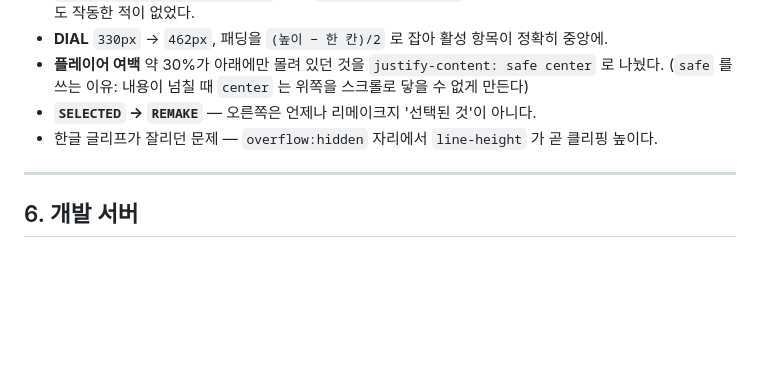
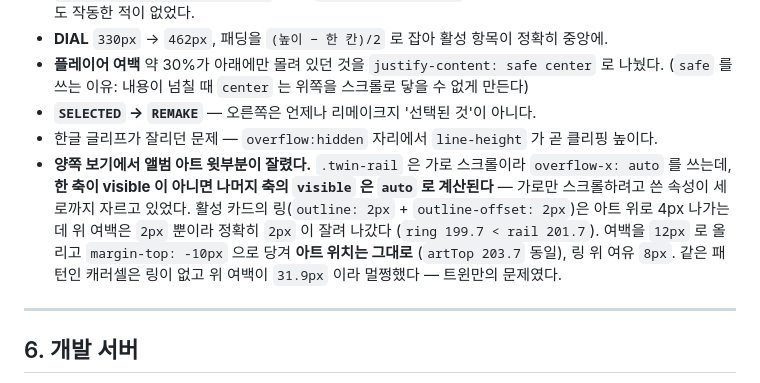
Before and after one commit to aykim-portfolio/ditto_musicplayer, a Markdown page: MAKING-OF.md, the part around the change. Drawn GitHub-style; blank space fills up the shorter version.

Commit message:
docs: 양쪽 보기 아트 잘림 버그를 5번에 기록
원인(overflow-x 가 세로까지 자르는 규칙)과 측정값,
캐러셀은 왜 멀쩡했는지를 같이 남겼다.

Co-Authored-By: Claude Opus 5 <noreply@anthropic.com>

```diff
--- a/MAKING-OF.md
+++ b/MAKING-OF.md
@@ -283,6 +283,14 @@ TUNER 다이얼과 DIAL 휠이 '연표'로 읽히려면 순서 자체가 시간
   (`safe` 를 쓰는 이유: 내용이 넘칠 때 `center` 는 위쪽을 스크롤로 닿을 수 없게 만든다)
 - **`SELECTED` → `REMAKE`** — 오른쪽은 언제나 리메이크지 '선택된 것'이 아니다.
 - 한글 글리프가 잘리던 문제 — `overflow:hidden` 자리에서 `line-height` 가 곧 클리핑 높이다.
+- **양쪽 보기에서 앨범 아트 윗부분이 잘렸다.** `.twin-rail` 은 가로 스크롤이라
+  `overflow-x: auto` 를 쓰는데, **한 축이 visible 이 아니면 나머지 축의 `visible` 은
+  `auto` 로 계산된다** — 가로만 스크롤하려고 쓴 속성이 세로까지 자르고 있었다.
+  활성 카드의 링(`outline: 2px` + `outline-offset: 2px`)은 아트 위로 4px 나가는데
+  위 여백은 `2px` 뿐이라 정확히 `2px` 이 잘려 나갔다 (`ring 199.7 < rail 201.7`).
+  여백을 `12px` 로 올리고 `margin-top: -10px` 으로 당겨 **아트 위치는 그대로**
+  (`artTop 203.7` 동일), 링 위 여유 `8px`. 같은 패턴인 캐러셀은 링이 없고
+  위 여백이 `31.9px` 이라 멀쩡했다 — 트윈만의 문제였다.
 
 ---
 
```
